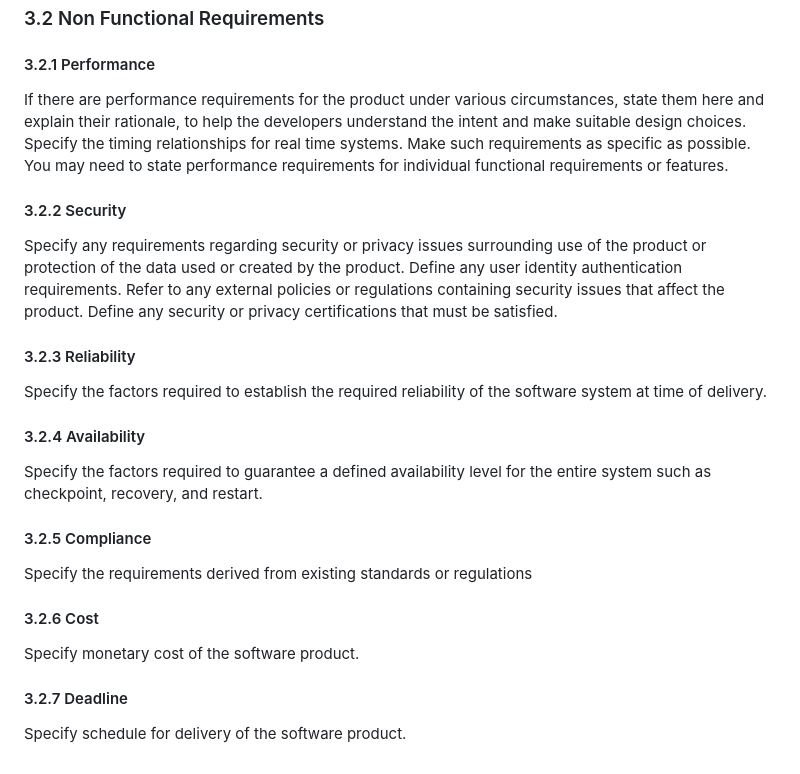
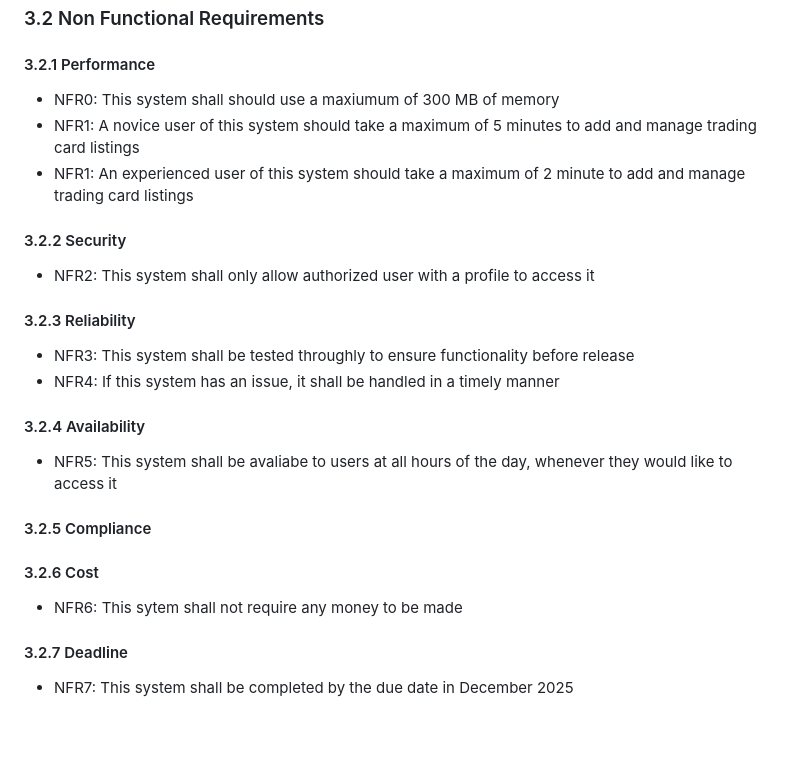
Before and after one commit to eesladden/f25-team6, a Markdown page: doc/Tradetable SRS.md, the part around the change printed below. GitHub-like rendering; blank space fills up the shorter version.

```diff
--- a/doc/Tradetable SRS.md
+++ b/doc/Tradetable SRS.md
@@ -148,22 +161,24 @@ This section should describe the general factors that affect the product and its
 ### 3.2 Non Functional Requirements
 
 #### 3.2.1 Performance
-If there are performance requirements for the product under various circumstances, state them here and explain their rationale, to help the developers understand the intent and make suitable design choices. Specify the timing relationships for real time systems. Make such requirements as specific as possible. You may need to state performance requirements for individual functional requirements or features.
+- NFR0: This system shall should use a maxiumum of 300 MB of memory
+- NFR1: A novice user of this system should take a maximum of 5 minutes to add and manage trading card listings
+- NFR1: An experienced user of this system should take a maximum of 2 minute to add and manage trading card listings
 
 #### 3.2.2 Security
-Specify any requirements regarding security or privacy issues surrounding use of the product or protection of the data used or created by the product. Define any user identity authentication requirements. Refer to any external policies or regulations containing security issues that affect the product. Define any security or privacy certifications that must be satisfied.
+- NFR2: This system shall only allow authorized user with a profile to access it
 
 #### 3.2.3 Reliability
-Specify the factors required to establish the required reliability of the software system at time of delivery.
+- NFR3: This system shall be tested throughly to ensure functionality before release
+- NFR4: If this system has an issue, it shall be handled in a timely manner
 
 #### 3.2.4 Availability
-Specify the factors required to guarantee a defined availability level for the entire system such as checkpoint, recovery, and restart.
+- NFR5: This system shall be avaliabe to users at all hours of the day, whenever they would like to access it
 
 #### 3.2.5 Compliance
-Specify the requirements derived from existing standards or regulations
 
 #### 3.2.6 Cost
-Specify monetary cost of the software product.
+- NFR6: This sytem shall not require any money to be made
 
 #### 3.2.7 Deadline
-Specify schedule for delivery of the software product.
+- NFR7: This system shall be completed by the due date in December 2025
```
Also changed, not shown: other parts of doc/Tradetable SRS.md (+25 -12 lines).
